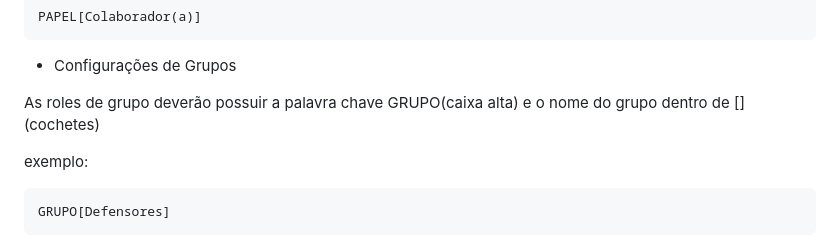
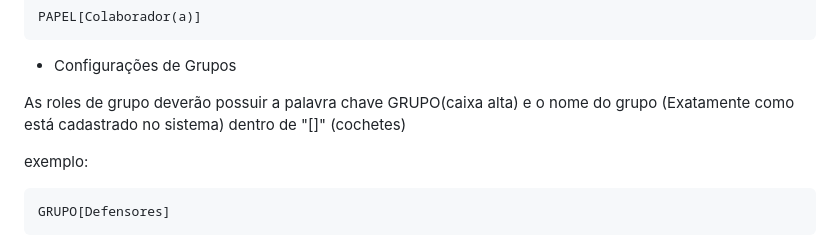
Before and after one commit to allanwilliams/teste_2_origin_github, a Markdown page: README.md, the part around the change. Drawn GitHub-style.

Commit message:
atualização readme

````diff
--- a/README.md
+++ b/README.md
@@ -101,7 +101,7 @@ PAPEL[Colaborador(a)]
 
 - Configurações de Grupos
 
-As roles de grupo deverão possuir a palavra chave GRUPO(caixa alta) e o nome do grupo dentro de [] (cochetes)
+As roles de grupo deverão possuir a palavra chave GRUPO(caixa alta) e o nome do grupo (Exatamente como está cadastrado no sistema) dentro de "[]" (cochetes)
 
 exemplo:
 ```
````
